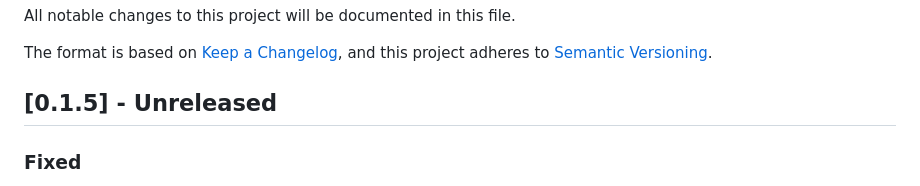
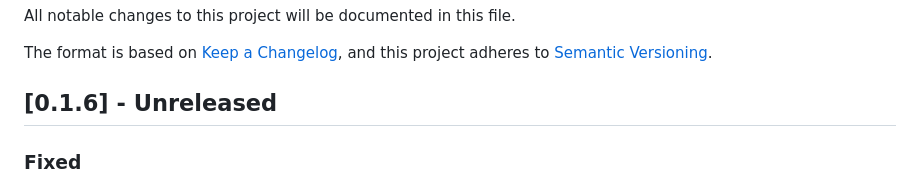
Before and after one commit to johnsonandjohnson/junco, a Markdown page: CHANGELOG.md, the part around the change. Drawn GitHub-style.

```diff
--- a/CHANGELOG.md
+++ b/CHANGELOG.md
@@ -5,7 +5,7 @@ All notable changes to this project will be documented in this file.
 The format is based on [Keep a Changelog](https://keepachangelog.com/en/1.0.0/),
 and this project adheres to [Semantic Versioning](https://semver.org/spec/v2.0.0.html).
 
-## [0.1.5] - Unreleased
+## [0.1.6] - Unreleased
 
 ### Fixed
 
```
